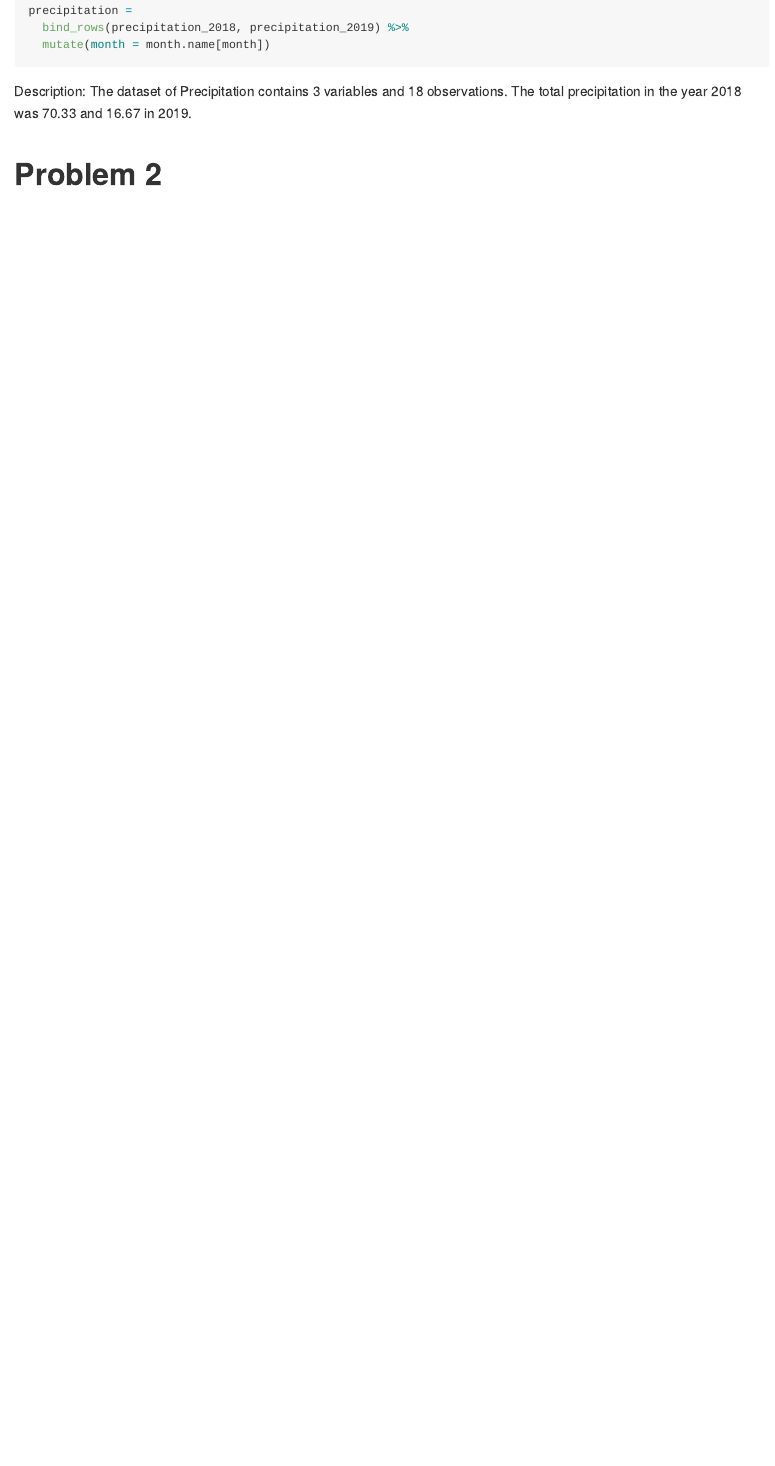
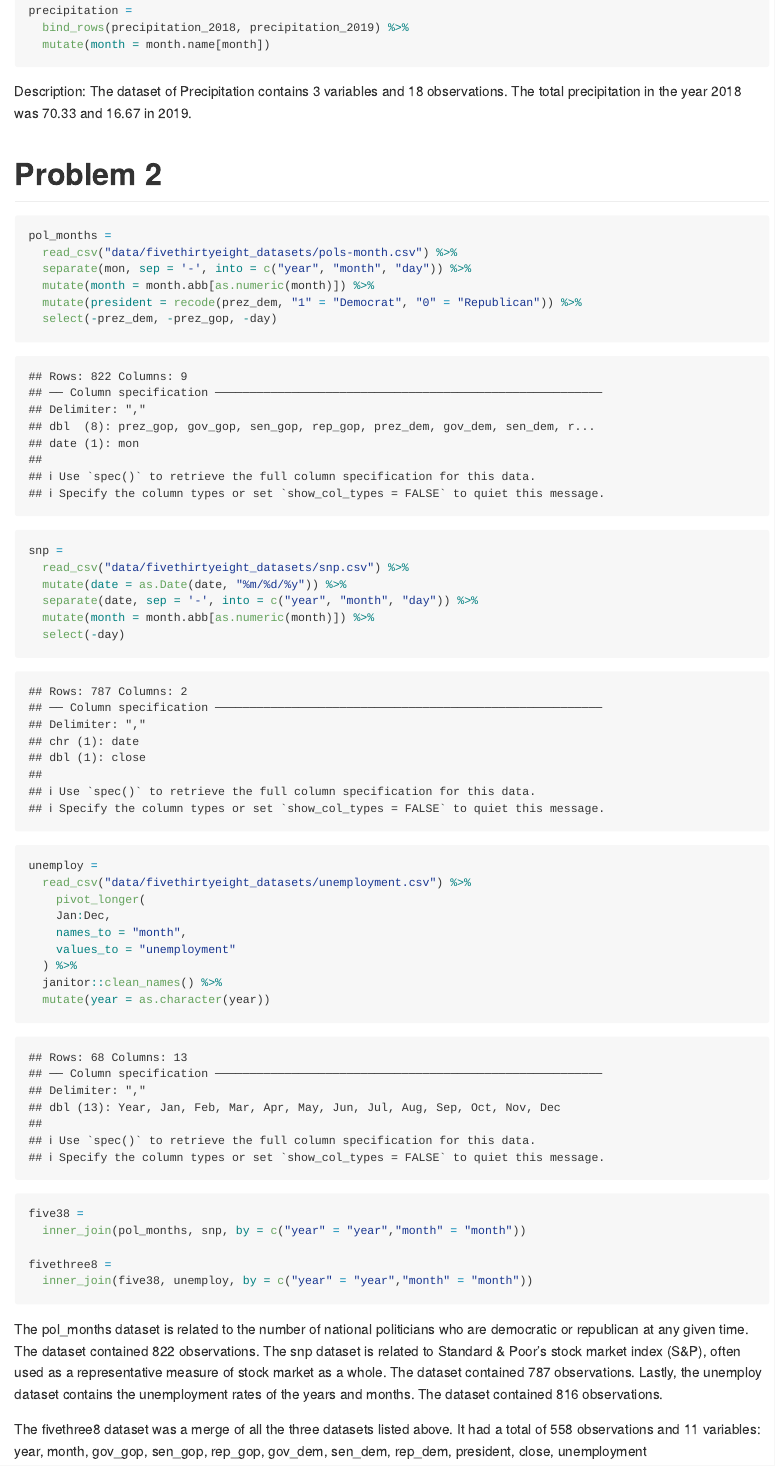
Before and after one commit to IfrahF/p8105_hw2_if2282, an R Markdown document (hw2_if2282.Rmd): the page in a window 1100 px wide, from 1100 px down. Rendered offline with R 4.5, knitr and Pandoc, with nearby package versions; column names are cleaned by a stand-in for the janitor package.

Commit message:
Finishing problem 2.

````diff
--- a/hw2_if2282.Rmd
+++ b/hw2_if2282.Rmd
@@ -64,18 +64,40 @@ The dataset of Precipitation contains `r ncol(precipitation)` variables and `r n
 # Problem 2
 
 ```{r}
+pol_months =
+  read_csv("data/fivethirtyeight_datasets/pols-month.csv") %>%
+  separate(mon, sep = '-', into = c("year", "month", "day")) %>%
+  mutate(month = month.abb[as.numeric(month)]) %>%
+  mutate(president = recode(prez_dem, "1" = "Democrat", "0" = "Republican")) %>%
+  select(-prez_dem, -prez_gop, -day)
 
+snp =
+  read_csv("data/fivethirtyeight_datasets/snp.csv") %>%
+  mutate(date = as.Date(date, "%m/%d/%y")) %>%
+  separate(date, sep = '-', into = c("year", "month", "day")) %>%
+  mutate(month = month.abb[as.numeric(month)]) %>%
+  select(-day)
+
+unemploy =
+  read_csv("data/fivethirtyeight_datasets/unemployment.csv") %>%
+    pivot_longer(
+    Jan:Dec,
+    names_to = "month",
+    values_to = "unemployment"
+  ) %>%
+  janitor::clean_names() %>%
+  mutate(year = as.character(year))
+
+five38 =
+  inner_join(pol_months, snp, by = c("year" = "year","month" = "month"))
+
+fivethree8 =
+  inner_join(five38, unemploy, by = c("year" = "year","month" = "month"))
 ```
 
+The pol_months dataset is related to the number of national politicians who are democratic or republican at any given time. The dataset contained `r nrow(pol_months)` observations. The snp dataset is related to Standard & Poor’s stock market index (S&P), often used as a representative measure of stock market as a whole. The dataset contained `r nrow(snp)` observations. Lastly, the unemploy dataset contains the unemployment rates of the years and months. The dataset contained `r nrow(unemploy)` observations.
 
-
-
-
-
-
-
-
-
+The fivethree8 dataset was a merge of all the three datasets listed above. It had a total of  `r nrow(fivethree8)` observations and `r ncol(fivethree8)` variables: `r names(fivethree8)`
 
 
 
````
Also changed, not shown: 2 other files.
